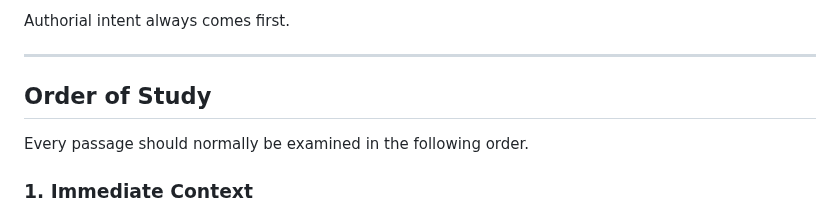
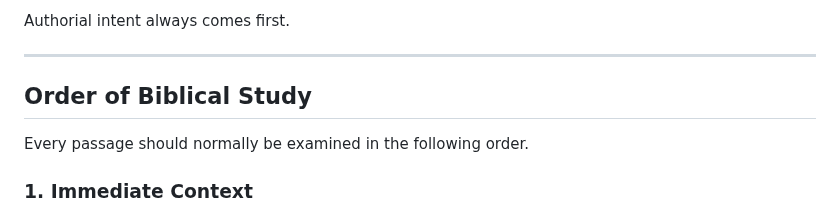
Before and after one commit to bm4wpw24cf-alt/Beyond-TULIP, a Markdown page: docs/07-BIBLE-STUDY-STANDARD.md, the part around the change. Drawn GitHub-style.

Commit message:
Update section title for clarity

```diff
--- a/docs/07-BIBLE-STUDY-STANDARD.md
+++ b/docs/07-BIBLE-STUDY-STANDARD.md
@@ -39,7 +39,7 @@ Authorial intent always comes first.
 
 ---
 
-## Order of Study
+## Order of Biblical Study
 
 Every passage should normally be examined in the following order.
 
```
